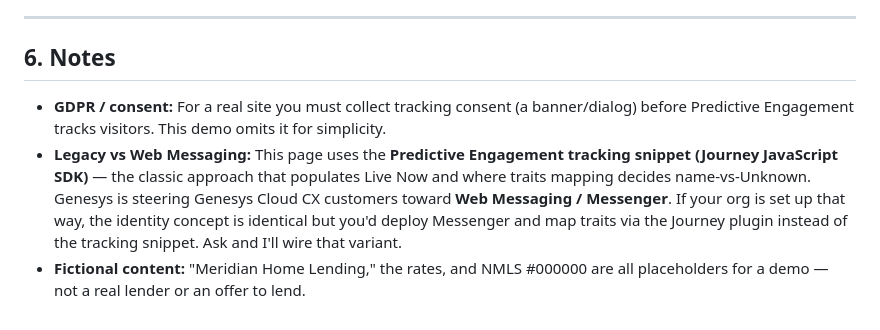
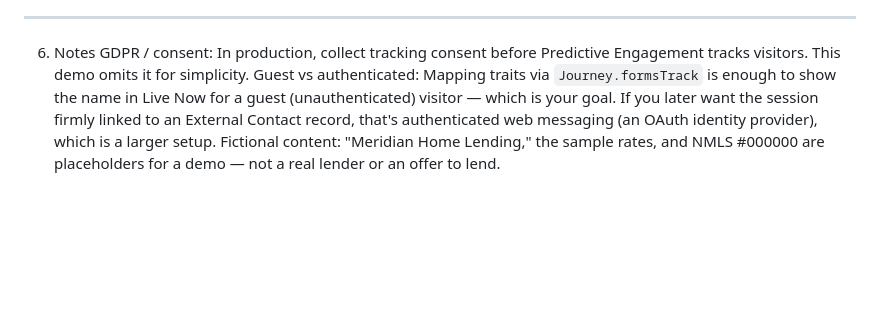
Before and after one commit to MSK-test2295/NAF, a Markdown page: README.md, the part around one of its changes. GitHub-like rendering; blank space fills up the shorter version.

```diff
--- a/README.md
+++ b/README.md
@@ -71,7 +51,5 @@ If it still says Unknown after submitting, check in this order: (1) Org ID/regio
 ---
-
-## 6. Notes
-
-- **GDPR / consent:** For a real site you must collect tracking consent (a banner/dialog) before Predictive Engagement tracks visitors. This demo omits it for simplicity.
-- **Legacy vs Web Messaging:** This page uses the **Predictive Engagement tracking snippet (Journey JavaScript SDK)** — the classic approach that populates Live Now and where traits mapping decides name-vs-Unknown. Genesys is steering Genesys Cloud CX customers toward **Web Messaging / Messenger**. If your org is set up that way, the identity concept is identical but you'd deploy Messenger and map traits via the Journey plugin instead of the tracking snippet. Ask and I'll wire that variant.
-- **Fictional content:** "Meridian Home Lending," the rates, and NMLS #000000 are all placeholders for a demo — not a real lender or an offer to lend.
+6. Notes
+GDPR / consent: In production, collect tracking consent before Predictive Engagement tracks visitors. This demo omits it for simplicity.
+Guest vs authenticated: Mapping traits via `Journey.formsTrack` is enough to show the name in Live Now for a guest (unauthenticated) visitor — which is your goal. If you later want the session firmly linked to an External Contact record, that's authenticated web messaging (an OAuth identity provider), which is a larger setup.
+Fictional content: "Meridian Home Lending," the sample rates, and NMLS #000000 are placeholders for a demo — not a real lender or an offer to lend.
```
Also changed, not shown: other parts of README.md (+44 -64 lines).
